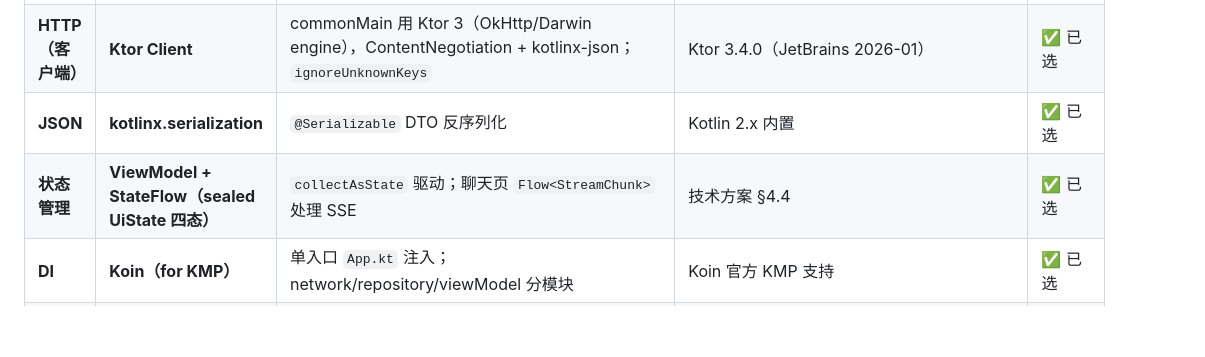
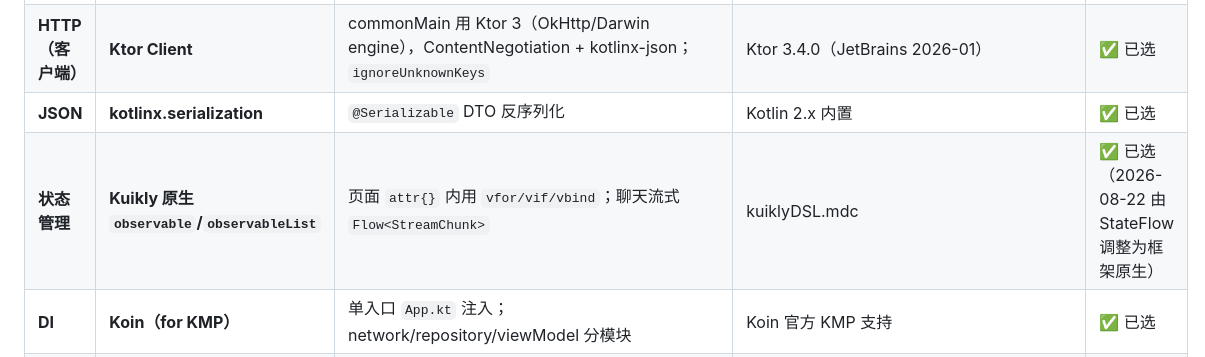
Before and after one commit to HongMing-Huang/zhiniu-demo, a Markdown page: docs/tech-stack.md, the part around the change. Drawn GitHub-style; blank space fills up the shorter version.

Commit message:
docs: 状态管理同步为 Kuikly 原生 observable（与代码一致）

```diff
--- a/docs/tech-stack.md
+++ b/docs/tech-stack.md
@@ -34,7 +34,7 @@
 | **组件** | **Kuikly 内置组件**优先 | `List/Carousel/Tab/Dialog/Input/Button/Canvas/AI Chat`；社区 `KuiklyMarkdown`(流式)/`KuiklyTableView`(表格) | `docs/kuikly-common-assets.md` | ✅ 已选 |
 | **HTTP（客户端）** | **Ktor Client** | commonMain 用 Ktor 3（OkHttp/Darwin engine），ContentNegotiation + kotlinx-json；`ignoreUnknownKeys` | Ktor 3.4.0（JetBrains 2026-01） | ✅ 已选 |
 | **JSON** | **kotlinx.serialization** | `@Serializable` DTO 反序列化 | Kotlin 2.x 内置 | ✅ 已选 |
-| **状态管理** | **ViewModel + StateFlow（sealed UiState 四态）** | `collectAsState` 驱动；聊天页 `Flow<StreamChunk>` 处理 SSE | 技术方案 §4.4 | ✅ 已选 |
+| **状态管理** | **Kuikly 原生 `observable`/`observableList`** | 页面 `attr{}` 内用 `vfor/vif/vbind`；聊天流式 `Flow<StreamChunk>` | kuiklyDSL.mdc | ✅ 已选（2026-08-22 由 StateFlow 调整为框架原生） |
 | **DI** | **Koin（for KMP）** | 单入口 `App.kt` 注入；network/repository/viewModel 分模块 | Koin 官方 KMP 支持 | ✅ 已选 |
 | **本地存储** | **SQLDelight** | `.sq` 定义表 → 生成类型安全接口；AndroidSqliteDriver/NativeSqliteDriver | SQLDelight；ADR-005 | ✅ 已选 |
 | **K 线** | **Kuikly `Canvas` 自绘**（统一，不用 Vico） | 封装 `CandlestickChart` 组合组件；**Vico 为标准 Compose 库，与 Kuikly 非标准 Compose 集成未验证，弃用** | `docs/kuikly-common-assets.md` §2 | ✅ 定（替代原 Vico） |
```
